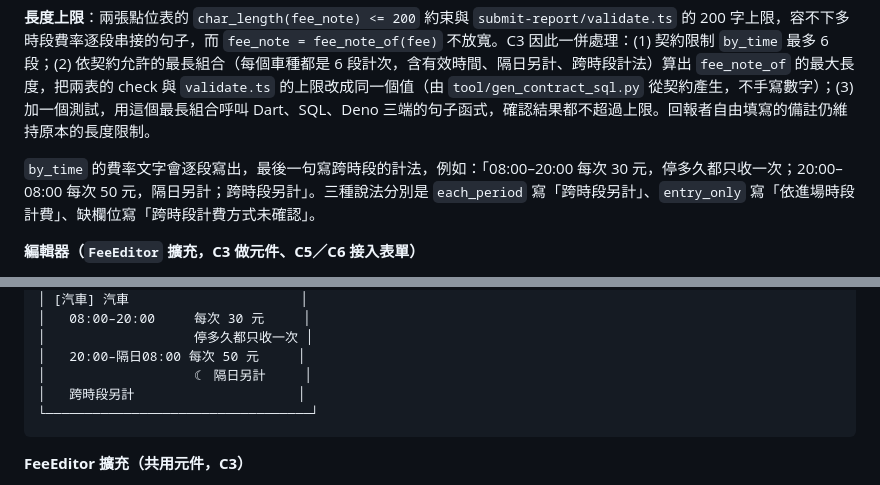
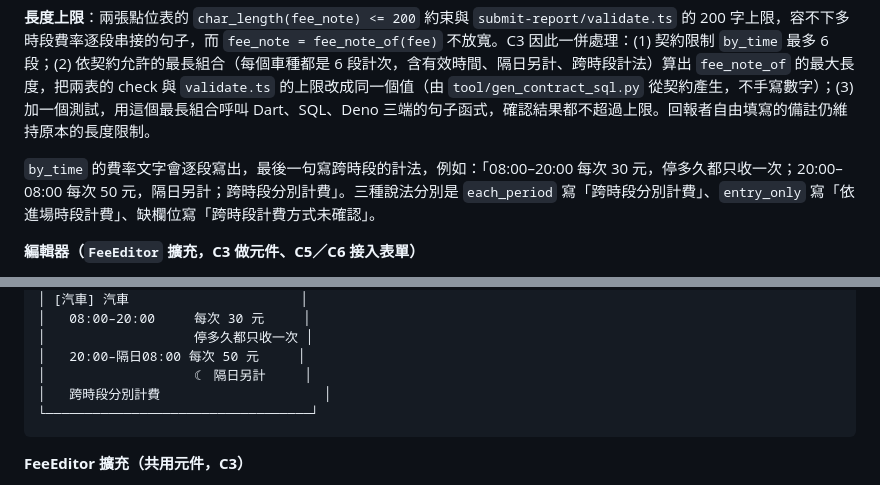
Before and after one commit to smvt1215/motorcycle-parking, a Markdown page: docs/designs/2026-10-26-parking-conditions-and-fees.md, 2 parts joined by grey strips. Rendered like a GitHub page.

Commit message:
docs(parking-model): 公告牌句子「跨時段另計」改為「跨時段分別計費」
使用者 2026-10-26 於停放條件畫布留言決定。

Co-Authored-By: Claude Opus 5.5 <noreply@anthropic.com>
Claude-Session: https://claude.ai/code/session_01Bet6tRDKT3njAqLX5MuQxq

````diff
--- a/docs/designs/2026-10-26-parking-conditions-and-fees.md
+++ b/docs/designs/2026-10-26-parking-conditions-and-fees.md
@@ -303,7 +303,7 @@ PLAN.md 匯入紀錄：「依停管處新聞稿附件補上『機車區』與機
 
 **長度上限**：兩張點位表的 `char_length(fee_note) <= 200` 約束與 `submit-report/validate.ts` 的 200 字上限，容不下多時段費率逐段串接的句子，而 `fee_note = fee_note_of(fee)` 不放寬。C3 因此一併處理：(1) 契約限制 `by_time` 最多 6 段；(2) 依契約允許的最長組合（每個車種都是 6 段計次，含有效時間、隔日另計、跨時段計法）算出 `fee_note_of` 的最大長度，把兩表的 check 與 `validate.ts` 的上限改成同一個值（由 `tool/gen_contract_sql.py` 從契約產生，不手寫數字）；(3) 加一個測試，用這個最長組合呼叫 Dart、SQL、Deno 三端的句子函式，確認結果都不超過上限。回報者自由填寫的備註仍維持原本的長度限制。
 
-`by_time` 的費率文字會逐段寫出，最後一句寫跨時段的計法，例如：「08:00–20:00 每次 30 元，停多久都只收一次；20:00–08:00 每次 50 元，隔日另計；跨時段另計」。三種說法分別是 `each_period` 寫「跨時段另計」、`entry_only` 寫「依進場時段計費」、缺欄位寫「跨時段計費方式未確認」。
+`by_time` 的費率文字會逐段寫出，最後一句寫跨時段的計法，例如：「08:00–20:00 每次 30 元，停多久都只收一次；20:00–08:00 每次 50 元，隔日另計；跨時段分別計費」。三種說法分別是 `each_period` 寫「跨時段分別計費」、`entry_only` 寫「依進場時段計費」、缺欄位寫「跨時段計費方式未確認」。
 
 **編輯器（`FeeEditor` 擴充，C3 做元件、C5／C6 接入表單）**
 
@@ -712,7 +712,7 @@ P6 匯入（`feat/admin-import`，stack B 第 5 層）的轉換規則延伸到
 │                   停多久都只收一次 │
 │   20:00–隔日08:00 每次 50 元     │
 │                   ☾ 隔日另計     │
-│   跨時段另計                     │
+│   跨時段分別計費                     │
 └──────────────────────────────────┘
 ```
 
````
